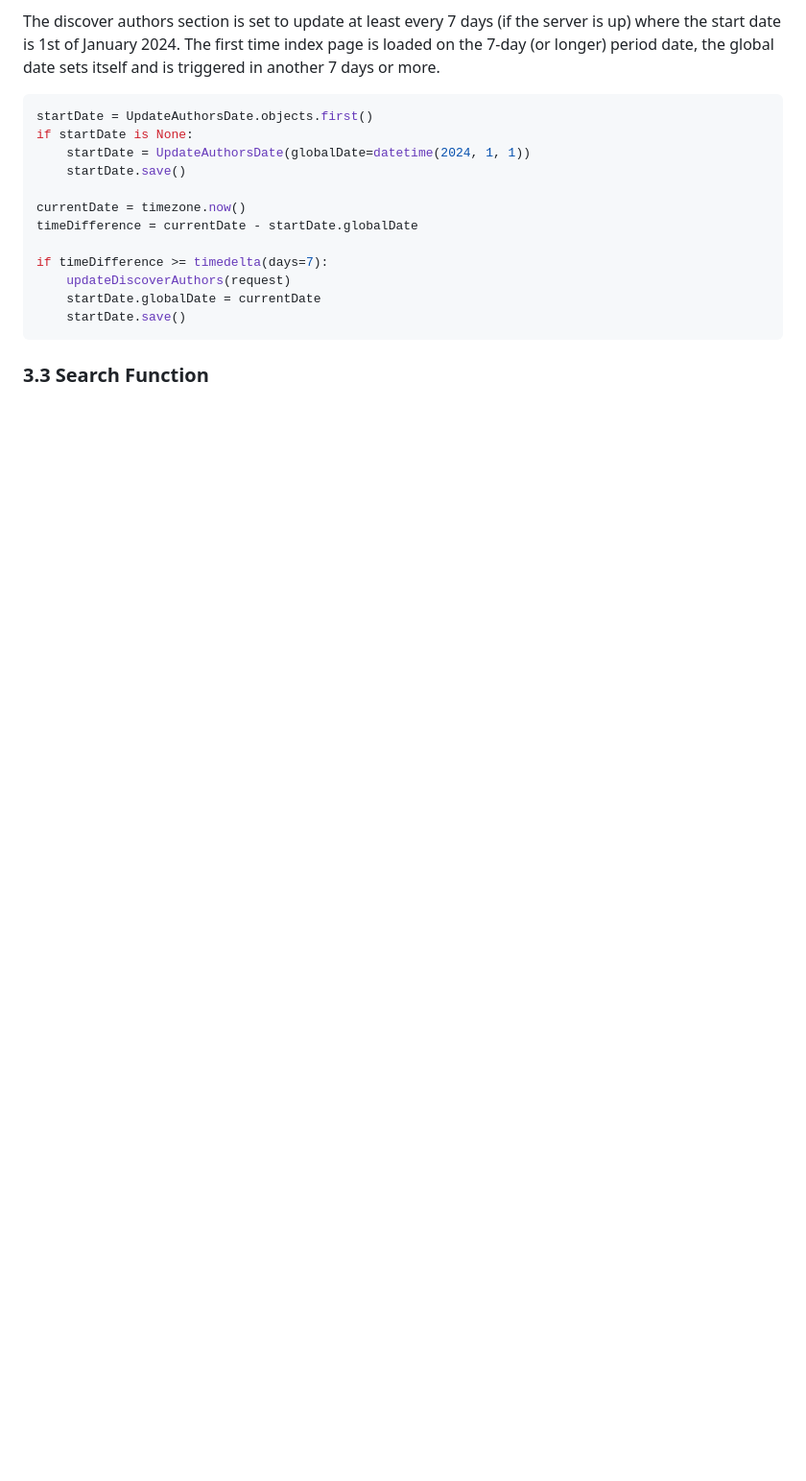
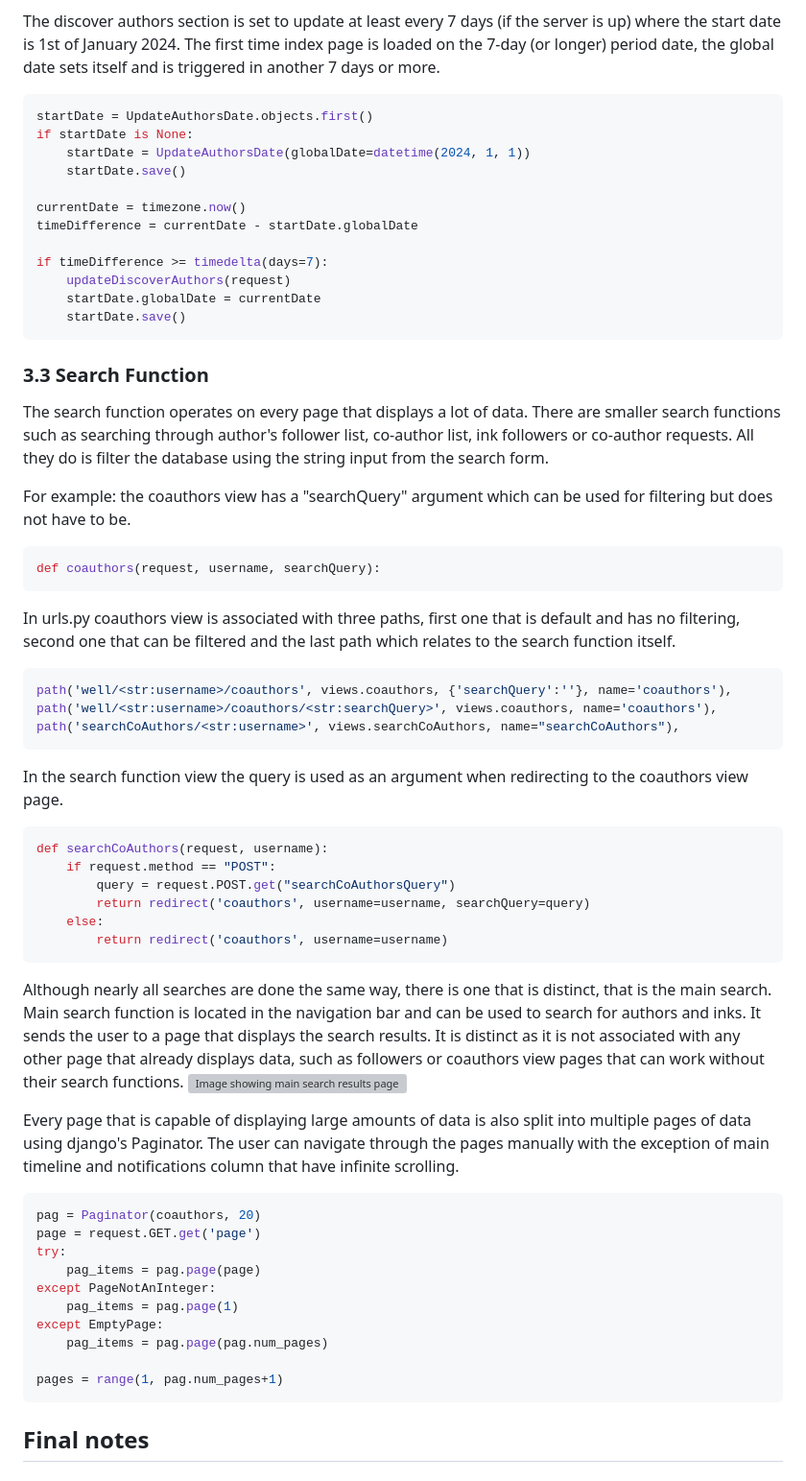
Before and after one commit to martex941/Capstone-InkWell, a Markdown page: README.md, the part around the change. Shown: that part at 96% size. Drawn GitHub-style; blank space fills up the shorter version; grey boxes are pictures that could not be loaded.

````diff
--- a/README.md
+++ b/README.md
@@ -336,3 +336,43 @@ if timeDifference >= timedelta(days=7):
 ```
 
 ### 3.3 Search Function
+The search function operates on every page that displays a lot of data. There are smaller search functions such as searching through author's follower list, co-author list, ink followers or co-author requests. All they do is filter the database using the string input from the search form.
+
+For example: the coauthors view has a "searchQuery" argument which can be used for filtering but does not have to be.
+```python
+def coauthors(request, username, searchQuery):
+```
+In urls.py coauthors view is associated with three paths, first one that is default and has no filtering, second one that can be filtered and the last path which relates to the search function itself.
+```python
+path('well/<str:username>/coauthors', views.coauthors, {'searchQuery':''}, name='coauthors'),
+path('well/<str:username>/coauthors/<str:searchQuery>', views.coauthors, name='coauthors'),
+path('searchCoAuthors/<str:username>', views.searchCoAuthors, name="searchCoAuthors"),
+```
+In the search function view the query is used as an argument when redirecting to the coauthors view page.
+```python
+def searchCoAuthors(request, username):
+    if request.method == "POST":
+        query = request.POST.get("searchCoAuthorsQuery")
+        return redirect('coauthors', username=username, searchQuery=query)
+    else:
+        return redirect('coauthors', username=username)
+```
+
+Although nearly all searches are done the same way, there is one that is distinct, that is the main search. Main search function is located in the navigation bar and can be used to search for authors and inks. It sends the user to a page that displays the search results. It is distinct as it is not associated with any other page that already displays data, such as followers or coauthors view pages that can work without their search functions.
+![Image showing main search results page](/capstone/media/readme/)
+
+Every page that is capable of displaying large amounts of data is also split into multiple pages of data using django's Paginator. The user can navigate through the pages manually with the exception of main timeline and notifications column that have infinite scrolling.
+```python
+pag = Paginator(coauthors, 20)
+page = request.GET.get('page')
+try:
+    pag_items = pag.page(page)
+except PageNotAnInteger:
+    pag_items = pag.page(1)
+except EmptyPage:
+    pag_items = pag.page(pag.num_pages)
+
+pages = range(1, pag.num_pages+1)
+```
+
+## **Final notes**
````
